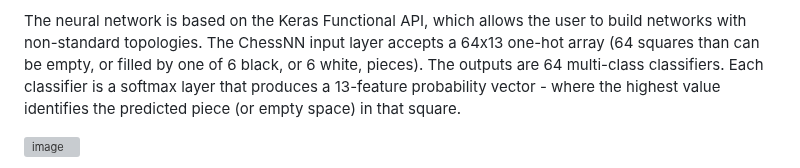
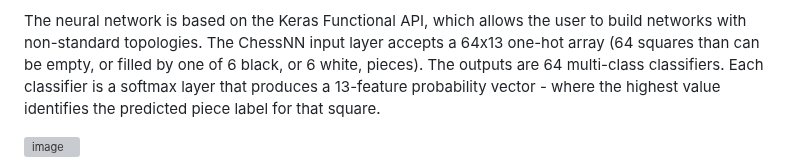
Before and after one commit to colurw/chess_NN, a Markdown page: readme.md, the part around the change. GitHub-like rendering; grey boxes are pictures that could not be loaded.

```diff
--- a/readme.md
+++ b/readme.md
@@ -35,7 +35,7 @@ build networks with non-standard topologies.  The ChessNN input layer
 accepts a 64x13 one-hot array (64 squares than can be empty, or filled by one of 6 black,
 or 6 white, pieces).  The outputs are 64 multi-class classifiers.  Each classifier
 is a softmax layer that produces a 13-feature probability vector - where the highest
-value identifies the predicted piece (or empty space) in that square.
+value identifies the predicted piece label for that square.
 
 ![image](https://github.com/colurw/chess_NN/assets/66322644/d7e9fce8-5cc0-487e-88b7-6c2e12d32a28 "chess_NN network diagram")
 
```
